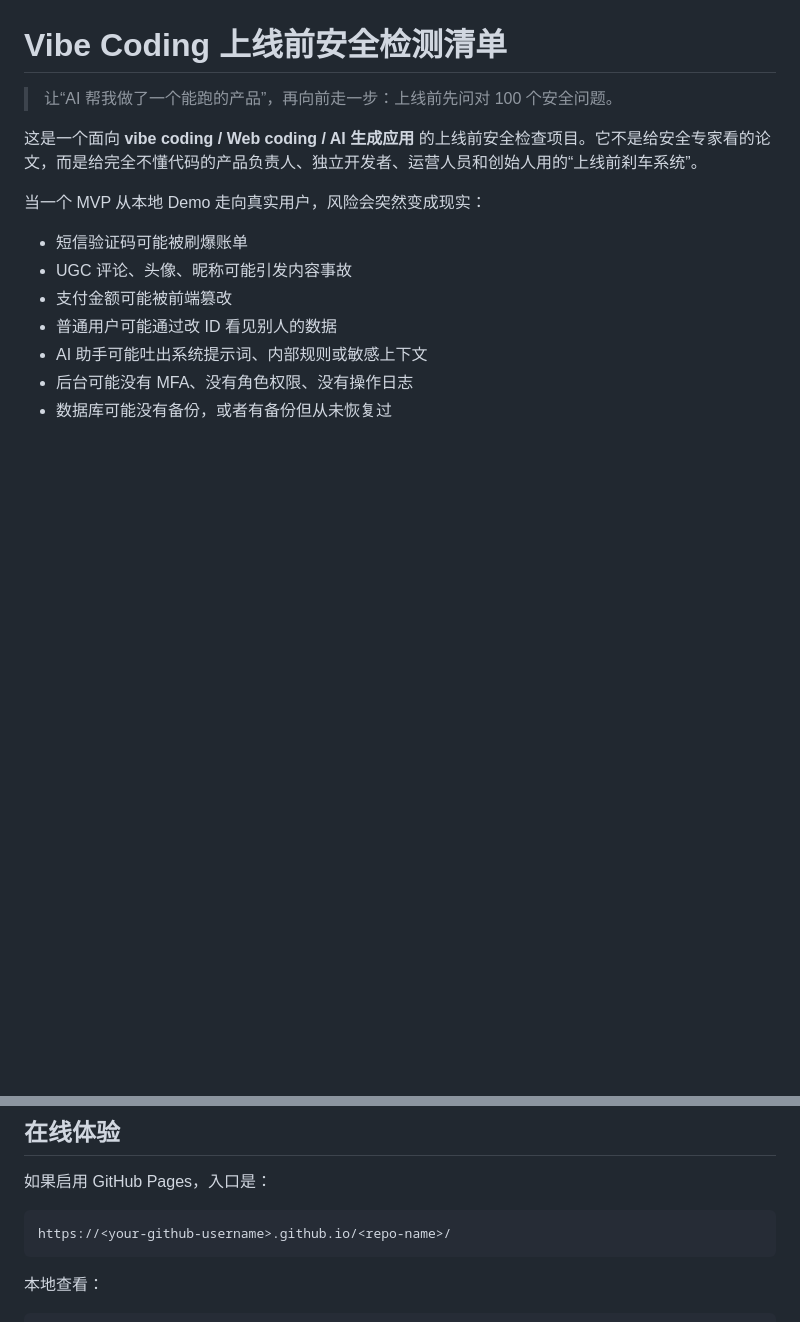
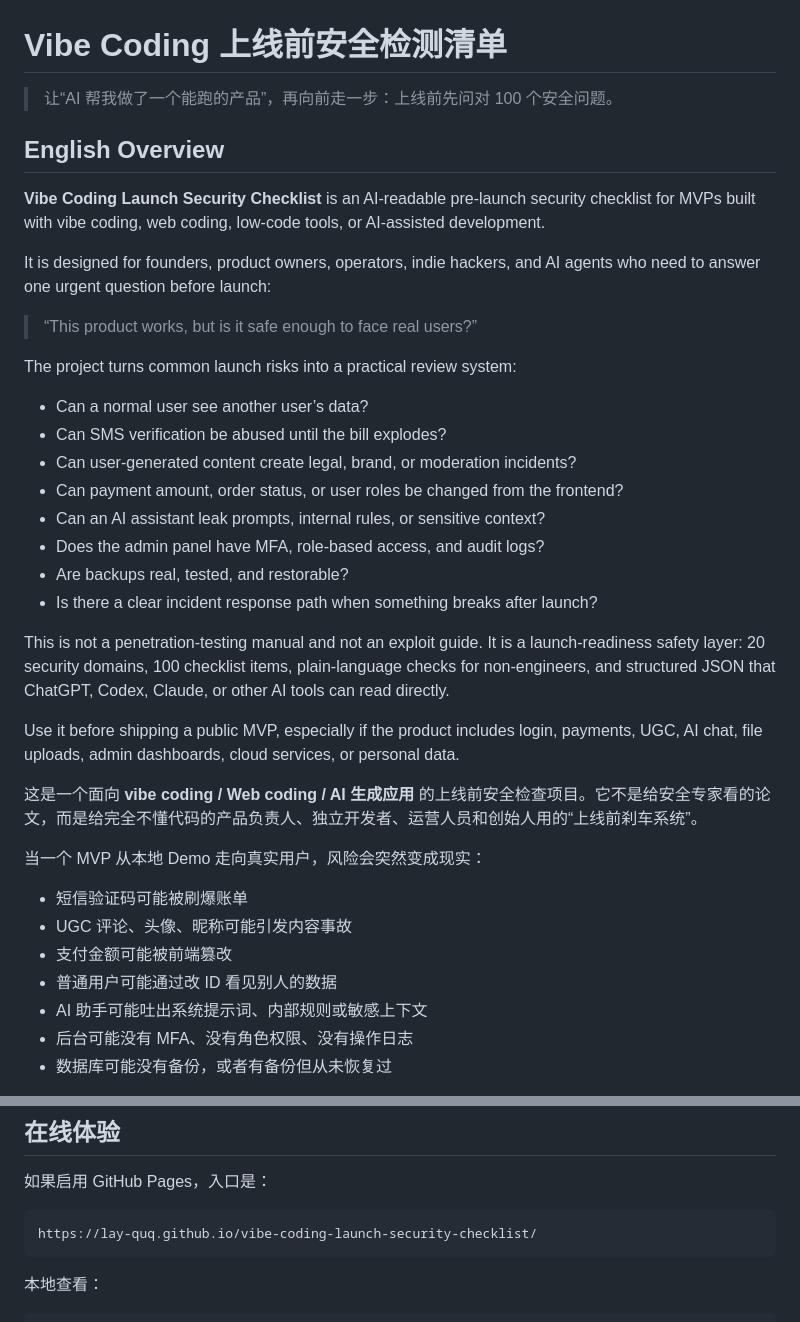
Before and after one commit to Lay-quq/vibe-coding-launch-security-checklist, a Markdown page: README.md, 2 parts joined by grey strips. Rendered like a GitHub page; blank space fills up the shorter version.

Commit message:
Add English project overview

````diff
--- a/README.md
+++ b/README.md
@@ -1,6 +1,29 @@
 # Vibe Coding 上线前安全检测清单
 
 > 让“AI 帮我做了一个能跑的产品”，再向前走一步：上线前先问对 100 个安全问题。
+
+## English Overview
+
+**Vibe Coding Launch Security Checklist** is an AI-readable pre-launch security checklist for MVPs built with vibe coding, web coding, low-code tools, or AI-assisted development.
+
+It is designed for founders, product owners, operators, indie hackers, and AI agents who need to answer one urgent question before launch:
+
+> “This product works, but is it safe enough to face real users?”
+
+The project turns common launch risks into a practical review system:
+
+- Can a normal user see another user’s data?
+- Can SMS verification be abused until the bill explodes?
+- Can user-generated content create legal, brand, or moderation incidents?
+- Can payment amount, order status, or user roles be changed from the frontend?
+- Can an AI assistant leak prompts, internal rules, or sensitive context?
+- Does the admin panel have MFA, role-based access, and audit logs?
+- Are backups real, tested, and restorable?
+- Is there a clear incident response path when something breaks after launch?
+
+This is not a penetration-testing manual and not an exploit guide. It is a launch-readiness safety layer: 20 security domains, 100 checklist items, plain-language checks for non-engineers, and structured JSON that ChatGPT, Codex, Claude, or other AI tools can read directly.
+
+Use it before shipping a public MVP, especially if the product includes login, payments, UGC, AI chat, file uploads, admin dashboards, cloud services, or personal data.
 
 这是一个面向 **vibe coding / Web coding / AI 生成应用** 的上线前安全检查项目。它不是给安全专家看的论文，而是给完全不懂代码的产品负责人、独立开发者、运营人员和创始人用的“上线前刹车系统”。
 
@@ -38,7 +61,7 @@
 如果启用 GitHub Pages，入口是：
 
 ```text
-https://<your-github-username>.github.io/<repo-name>/
+https://lay-quq.github.io/vibe-coding-launch-security-checklist/
 ```
 
 本地查看：
````
